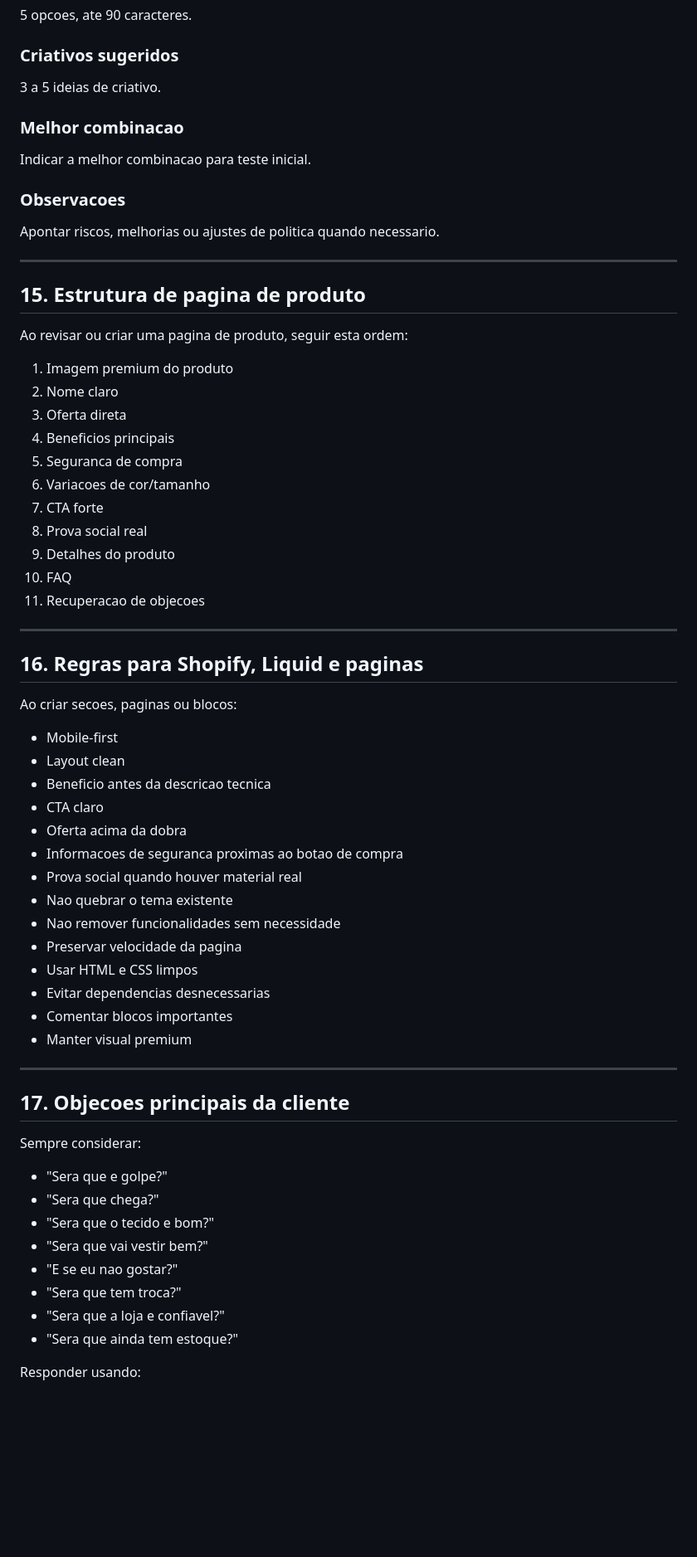
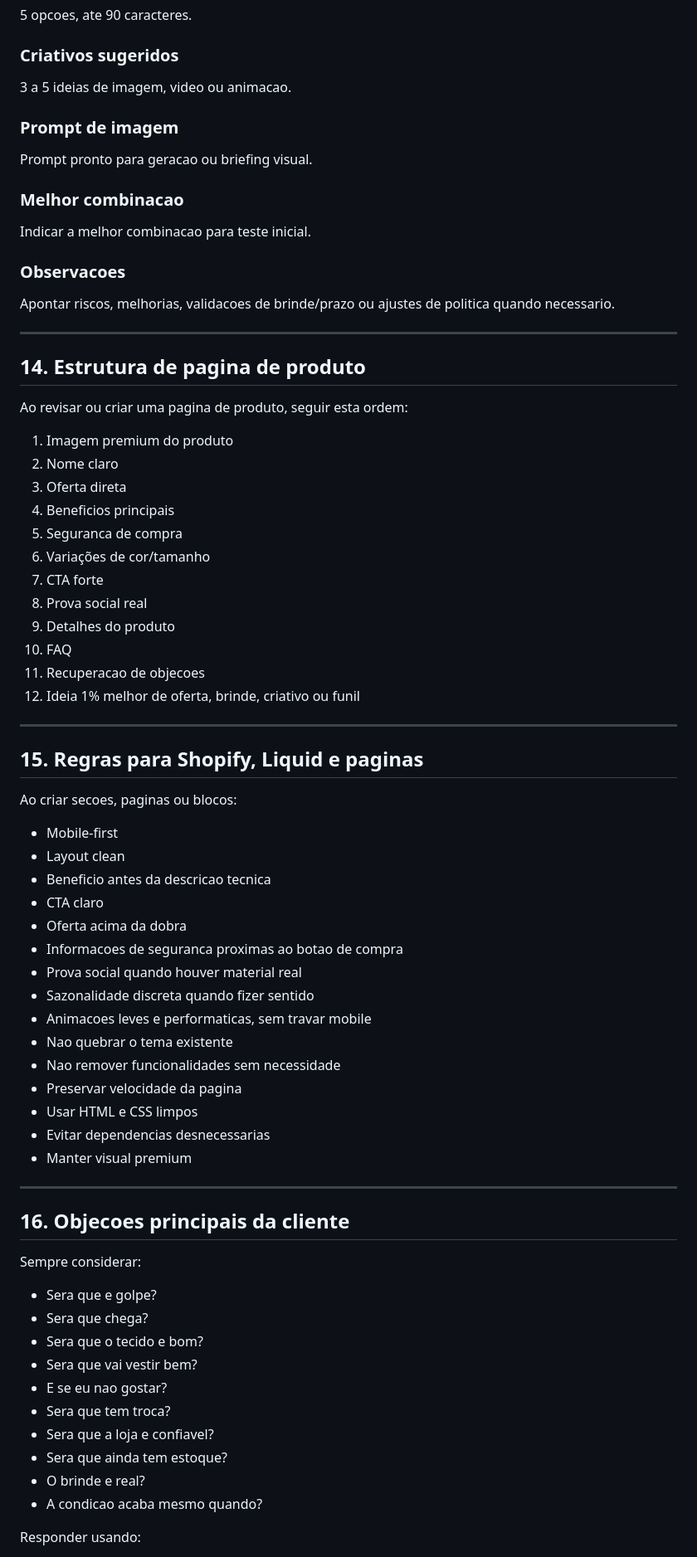
Before and after one commit to gpmarket001-web/codex, a Markdown page: AGENTS.md, the part around one of its changes. Shown at 83% size. Rendered like a GitHub page; blank space fills up the shorter version.

```diff
--- a/AGENTS.md
+++ b/AGENTS.md
@@ -373,7 +380,11 @@ Resumo do angulo principal e por que ele faz sentido.
 
 ### Criativos sugeridos
 
-3 a 5 ideias de criativo.
+3 a 5 ideias de imagem, video ou animacao.
+
+### Prompt de imagem
+
+Prompt pronto para geracao ou briefing visual.
 
 ### Melhor combinacao
 
@@ -381,11 +392,11 @@ Indicar a melhor combinacao para teste inicial.
 
 ### Observacoes
 
-Apontar riscos, melhorias ou ajustes de politica quando necessario.
+Apontar riscos, melhorias, validacoes de brinde/prazo ou ajustes de politica quando necessario.
 
 ---
 
-## 15. Estrutura de pagina de produto
+## 14. Estrutura de pagina de produto
 
 Ao revisar ou criar uma pagina de produto, seguir esta ordem:
 
@@ -394,16 +405,17 @@ Ao revisar ou criar uma pagina de produto, seguir esta ordem:
 3. Oferta direta
 4. Beneficios principais
 5. Seguranca de compra
-6. Variacoes de cor/tamanho
+6. Variações de cor/tamanho
 7. CTA forte
 8. Prova social real
 9. Detalhes do produto
 10. FAQ
 11. Recuperacao de objecoes
+12. Ideia 1% melhor de oferta, brinde, criativo ou funil
 
 ---
 
-## 16. Regras para Shopify, Liquid e paginas
+## 15. Regras para Shopify, Liquid e paginas
 
 Ao criar secoes, paginas ou blocos:
 
@@ -414,28 +426,31 @@ Ao criar secoes, paginas ou blocos:
 - Oferta acima da dobra
 - Informacoes de seguranca proximas ao botao de compra
 - Prova social quando houver material real
+- Sazonalidade discreta quando fizer sentido
+- Animacoes leves e performaticas, sem travar mobile
 - Nao quebrar o tema existente
 - Nao remover funcionalidades sem necessidade
 - Preservar velocidade da pagina
 - Usar HTML e CSS limpos
 - Evitar dependencias desnecessarias
-- Comentar blocos importantes
 - Manter visual premium
 
 ---
 
-## 17. Objecoes principais da cliente
+## 16. Objecoes principais da cliente
 
 Sempre considerar:
 
-- "Sera que e golpe?"
-- "Sera que chega?"
-- "Sera que o tecido e bom?"
-- "Sera que vai vestir bem?"
-- "E se eu nao gostar?"
-- "Sera que tem troca?"
-- "Sera que a loja e confiavel?"
-- "Sera que ainda tem estoque?"
+- Sera que e golpe?
+- Sera que chega?
+- Sera que o tecido e bom?
+- Sera que vai vestir bem?
+- E se eu nao gostar?
+- Sera que tem troca?
+- Sera que a loja e confiavel?
+- Sera que ainda tem estoque?
+- O brinde e real?
+- A condicao acaba mesmo quando?
 
 Responder usando:
 
```
Also changed, not shown: other parts of AGENTS.md (+127 -118 lines), 1 other file.
